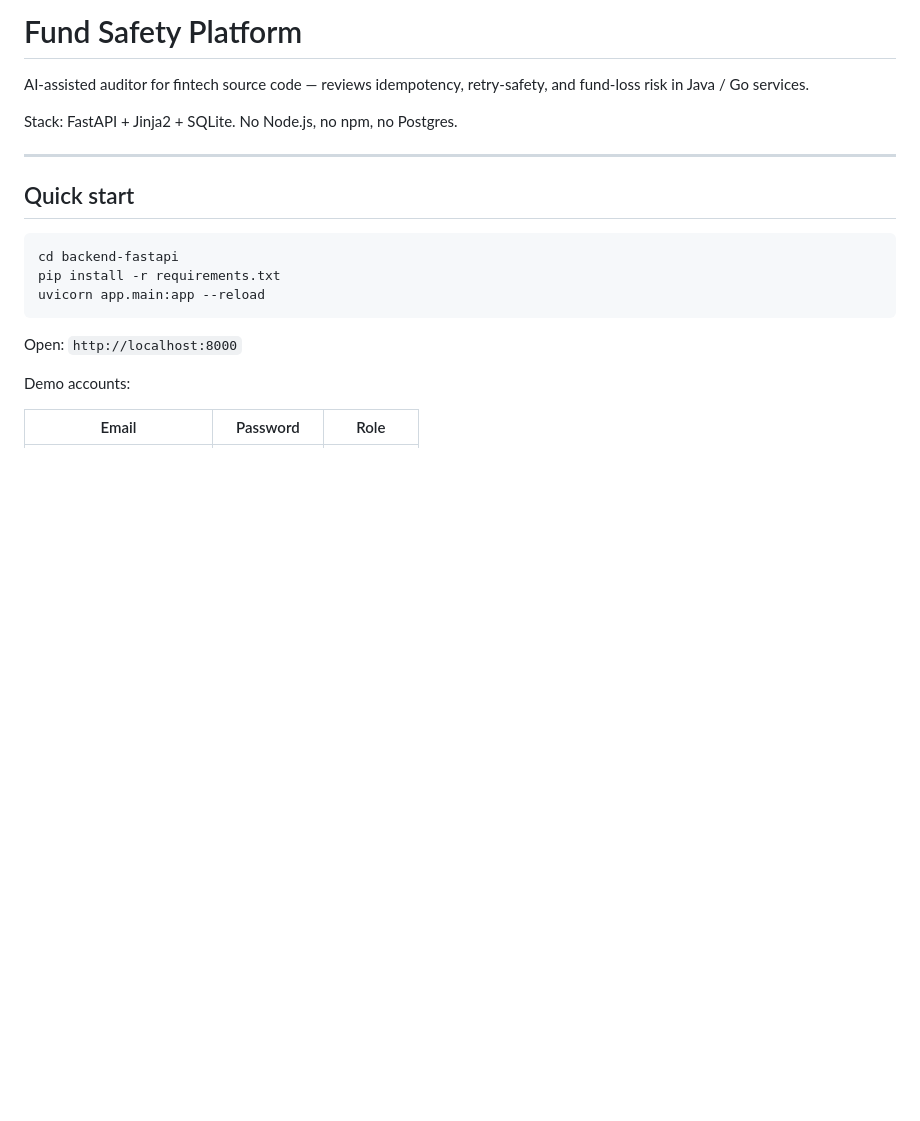
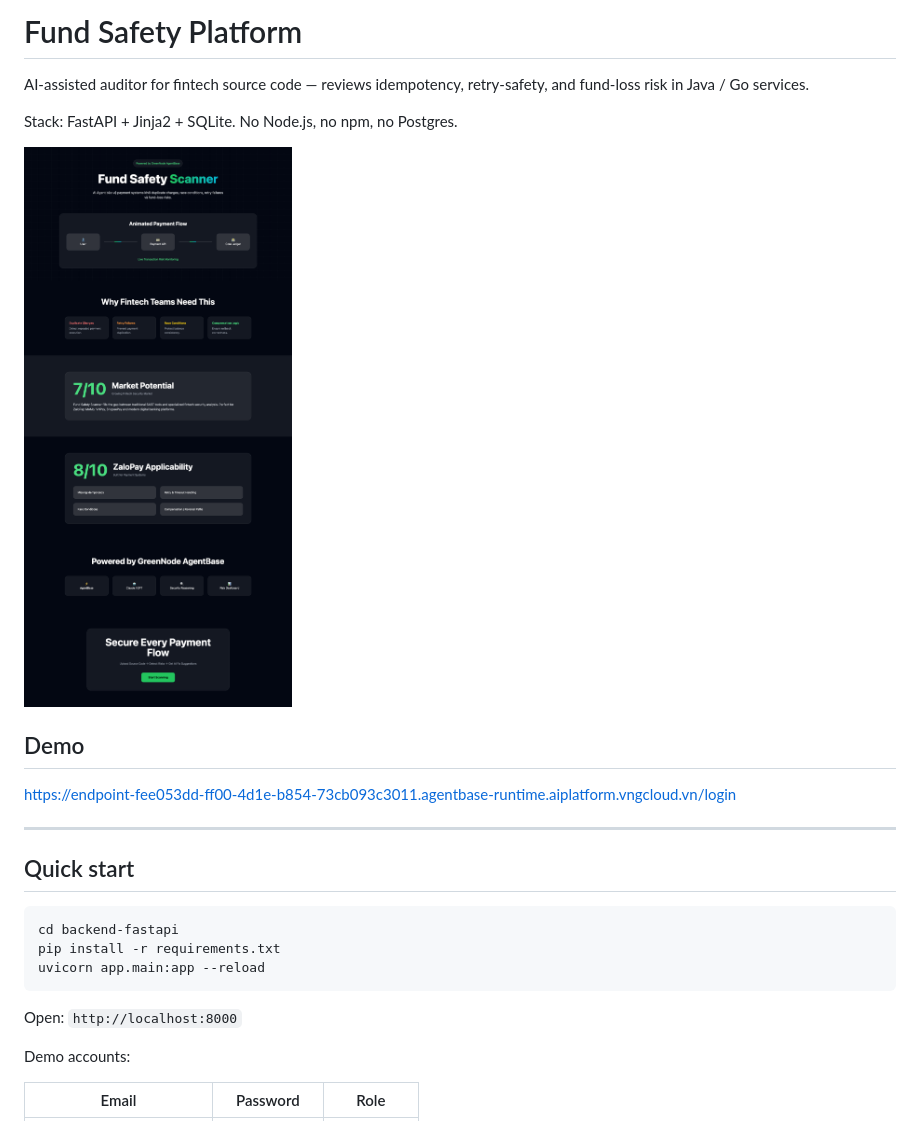
Before and after one commit to dangquocbang/fund-safety-platform, a Markdown page: README.md, the part around the change. GitHub-like rendering; pictures changed too: assets/landing-page.png (added); blank space fills up the shorter version.

Commit message:
Add landing page

```diff
--- a/README.md
+++ b/README.md
@@ -4,6 +4,13 @@ AI-assisted auditor for fintech source code — reviews idempotency, retry-safet
 and fund-loss risk in Java / Go services.
 
 Stack: FastAPI + Jinja2 + SQLite. No Node.js, no npm, no Postgres.
+
+
+![Landing Page](assets/landing-page.png)
+
+## Demo
+
+https://endpoint-fee053dd-ff00-4d1e-b854-73cb093c3011.agentbase-runtime.aiplatform.vngcloud.vn/login
 
 ---
 
```
